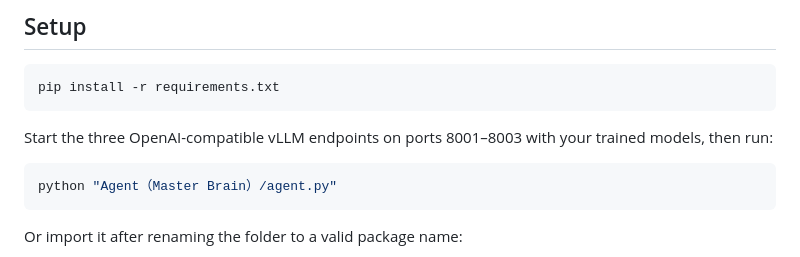
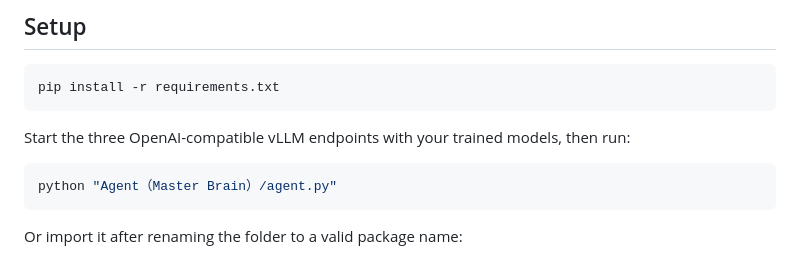
Before and after one commit to Hyy279/ReCite, a Markdown page: README.md, the part around one of its changes. GitHub-like rendering.

````diff
--- a/README.md
+++ b/README.md
@@ -76,7 +77,7 @@ Training and evaluation data are provided under `Data/`.
 pip install -r requirements.txt
 ```
 
-Start the three OpenAI-compatible vLLM endpoints on ports 8001&ndash;8003 with your trained models, then run:
+Start the three OpenAI-compatible vLLM endpoints with your trained models, then run:
 
 ```bash
 python "Agent（Master Brain）/agent.py"
````
Also changed, not shown: other parts of README.md (+4 -3 lines).
